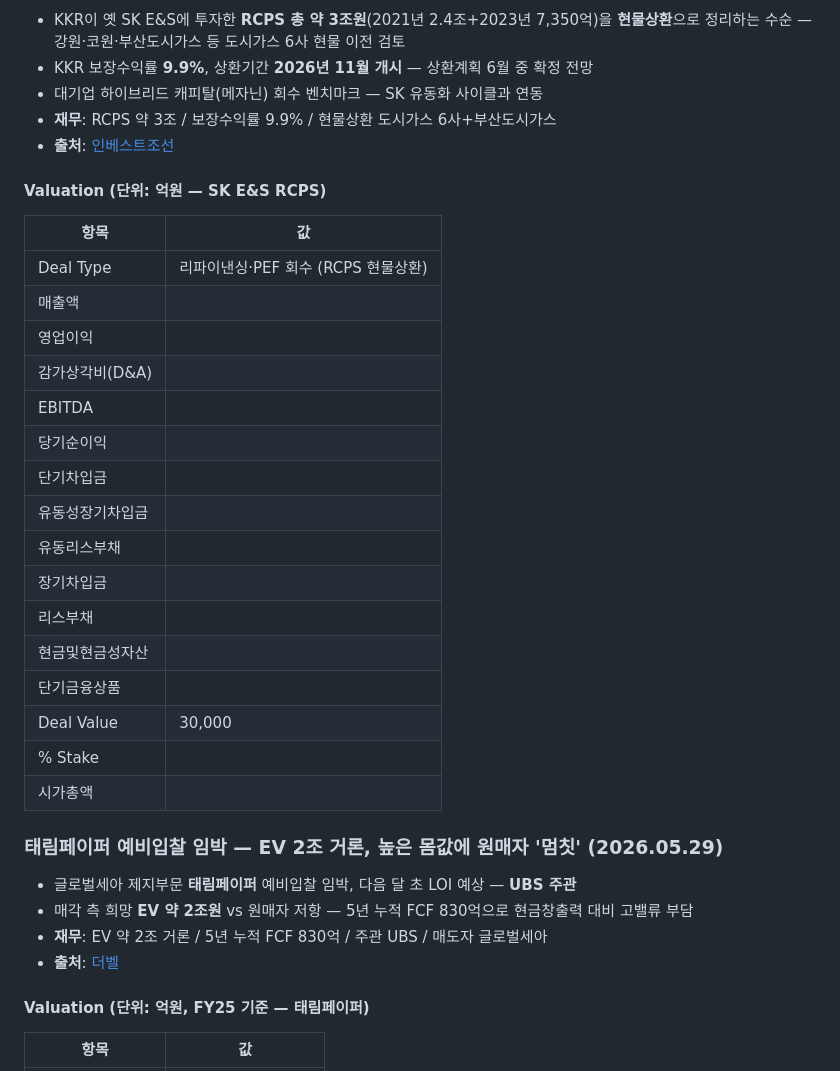
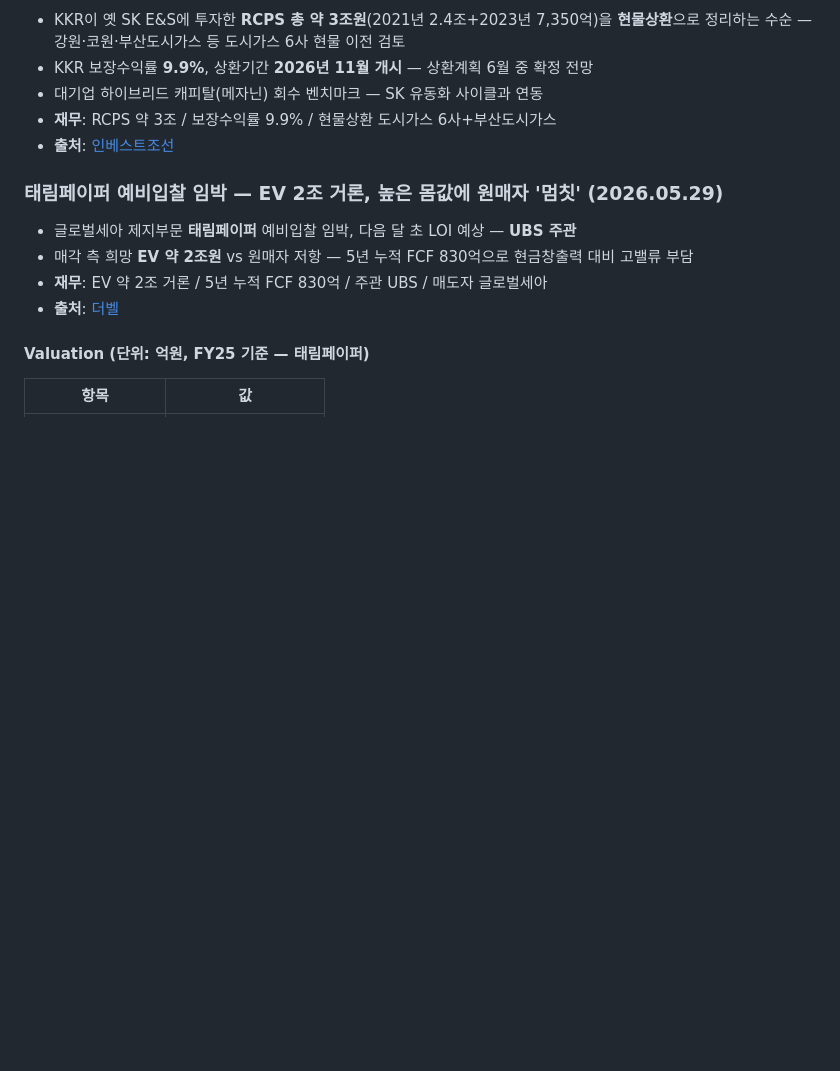
Before and after one commit to minabae-5723/reverent-dashboard, a Markdown page: deals/2026-05-29.md, the part around the change. Drawn GitHub-style; blank space fills up the shorter version.

Commit message:
Deal Flow 5/29: drop SK E&S RCPS valuation table
RCPS 현물상환(리파이낸싱) 구조라 표준 EV/EBITDA valuation 부적합 +
SK E&S(도시가스) 별도 재무제표 미제공 → 빈 테이블 삭제. 기사 본문 유지.

Co-Authored-By: Claude Opus 4.7 (1M context) <noreply@anthropic.com>

```diff
--- a/deals/2026-05-29.md
+++ b/deals/2026-05-29.md
@@ -142,27 +142,6 @@
 - **재무**: RCPS 약 3조 / 보장수익률 9.9% / 현물상환 도시가스 6사+부산도시가스
 - **출처**: [인베스트조선](https://www.investchosun.com/site/data/html_dir/2026/05/28/2026052880125.html)
 
-#### Valuation (단위: 억원 — SK E&S RCPS)
-
-| 항목 | 값 |
-|---|---|
-| Deal Type | 리파이낸싱·PEF 회수 (RCPS 현물상환) |
-| 매출액 |  |
-| 영업이익 |  |
-| 감가상각비(D&A) |  |
-| EBITDA |  |
-| 당기순이익 |  |
-| 단기차입금 |  |
-| 유동성장기차입금 |  |
-| 유동리스부채 |  |
-| 장기차입금 |  |
-| 리스부채 |  |
-| 현금및현금성자산 |  |
-| 단기금융상품 |  |
-| Deal Value | 30,000 |
-| % Stake |  |
-| 시가총액 |  |
-
 ### 태림페이퍼 예비입찰 임박 — EV 2조 거론, 높은 몸값에 원매자 '멈칫' (2026.05.29)
 - 글로벌세아 제지부문 **태림페이퍼** 예비입찰 임박, 다음 달 초 LOI 예상 — **UBS 주관**
 - 매각 측 희망 **EV 약 2조원** vs 원매자 저항 — 5년 누적 FCF 830억으로 현금창출력 대비 고밸류 부담
```
